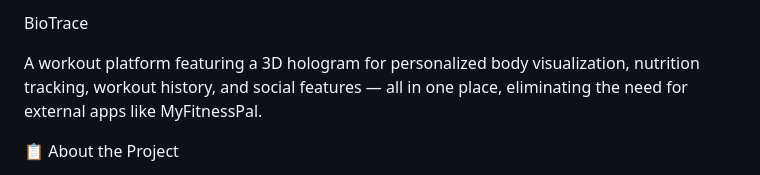
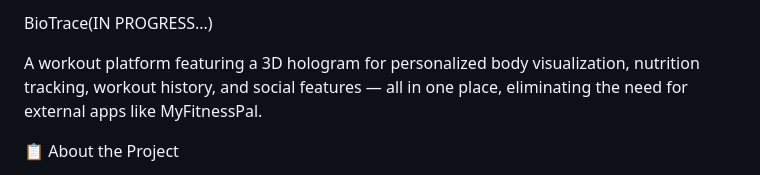
Before and after one commit to KevinRodrigues214/biotrace, a Markdown page: README.md, the part around the change. Rendered like a GitHub page.

Commit message:
Update project status to 'IN PROGRESS'

```diff
--- a/README.md
+++ b/README.md
@@ -1,4 +1,4 @@
-BioTrace
+BioTrace(IN PROGRESS...)
 
 A workout platform featuring a 3D hologram for personalized body visualization, nutrition tracking, workout history, and social features — all in one place, eliminating the need for external apps like MyFitnessPal.
 
```
